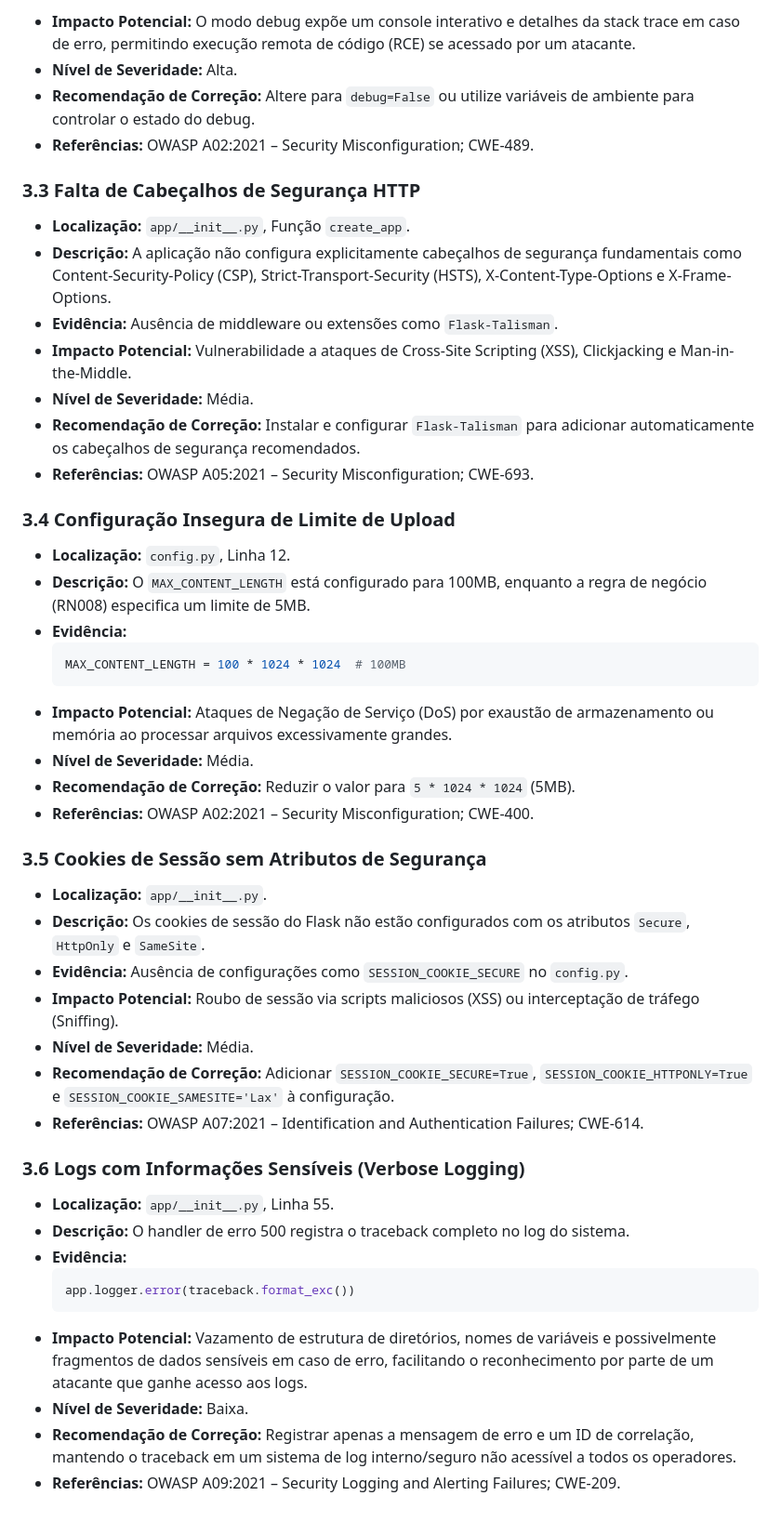
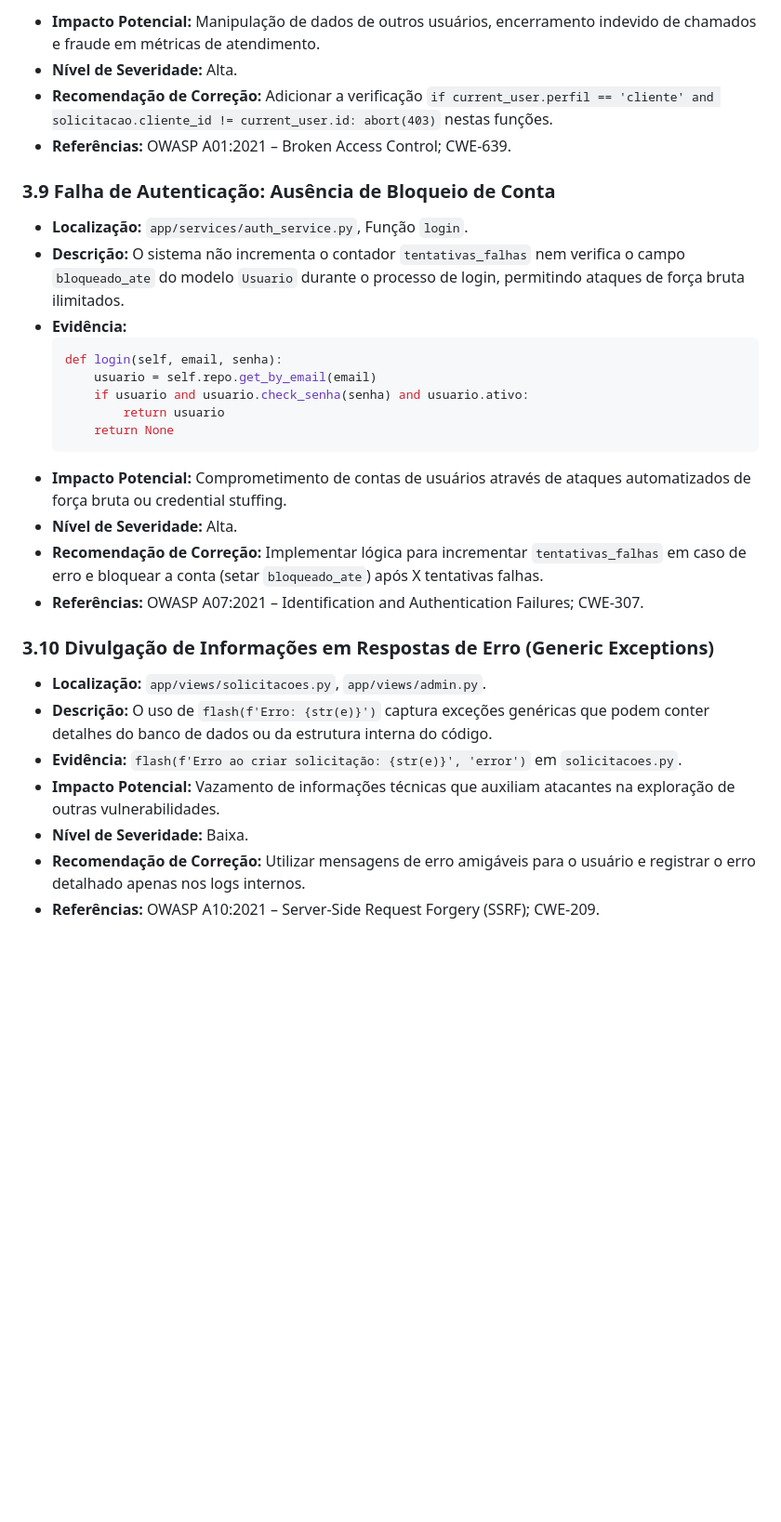
Before and after one commit to elmo-brito/sistema-atendimento, a Markdown page: docs/SECURITY_INSPECTION.md, the part around one of its changes. Shown at 93% size. Rendered like a GitHub page; blank space fills up the shorter version.

Commit message:
Inspeção de segurança: Nível Moderado concluído

````diff
--- a/docs/SECURITY_INSPECTION.md
+++ b/docs/SECURITY_INSPECTION.md
@@ -50,47 +67,30 @@ Este documento apresenta os resultados da inspeção detalhada de ciberseguranç
   ```
-- **Impacto Potencial:** O modo debug expõe um console interativo e detalhes da stack trace em caso de erro, permitindo execução remota de código (RCE) se acessado por um atacante.
+- **Impacto Potencial:** Manipulação de dados de outros usuários, encerramento indevido de chamados e fraude em métricas de atendimento.
 - **Nível de Severidade:** Alta.
-- **Recomendação de Correção:** Altere para `debug=False` ou utilize variáveis de ambiente para controlar o estado do debug.
-- **Referências:** OWASP A02:2021 – Security Misconfiguration; CWE-489.
+- **Recomendação de Correção:** Adicionar a verificação `if current_user.perfil == 'cliente' and solicitacao.cliente_id != current_user.id: abort(403)` nestas funções.
+- **Referências:** OWASP A01:2021 – Broken Access Control; CWE-639.
 
-### 3.3 Falta de Cabeçalhos de Segurança HTTP
-- **Localização:** `app/__init__.py`, Função `create_app`.
-- **Descrição:** A aplicação não configura explicitamente cabeçalhos de segurança fundamentais como Content-Security-Policy (CSP), Strict-Transport-Security (HSTS), X-Content-Type-Options e X-Frame-Options.
-- **Evidência:** Ausência de middleware ou extensões como `Flask-Talisman`.
-- **Impacto Potencial:** Vulnerabilidade a ataques de Cross-Site Scripting (XSS), Clickjacking e Man-in-the-Middle.
-- **Nível de Severidade:** Média.
-- **Recomendação de Correção:** Instalar e configurar `Flask-Talisman` para adicionar automaticamente os cabeçalhos de segurança recomendados.
-- **Referências:** OWASP A05:2021 – Security Misconfiguration; CWE-693.
-
-### 3.4 Configuração Insegura de Limite de Upload
-- **Localização:** `config.py`, Linha 12.
-- **Descrição:** O `MAX_CONTENT_LENGTH` está configurado para 100MB, enquanto a regra de negócio (RN008) especifica um limite de 5MB.
+### 3.9 Falha de Autenticação: Ausência de Bloqueio de Conta
+- **Localização:** `app/services/auth_service.py`, Função `login`.
+- **Descrição:** O sistema não incrementa o contador `tentativas_falhas` nem verifica o campo `bloqueado_ate` do modelo `Usuario` durante o processo de login, permitindo ataques de força bruta ilimitados.
 - **Evidência:**
   ```python
-  MAX_CONTENT_LENGTH = 100 * 1024 * 1024  # 100MB
+  def login(self, email, senha):
+      usuario = self.repo.get_by_email(email)
+      if usuario and usuario.check_senha(senha) and usuario.ativo:
+          return usuario
+      return None
   ```
-- **Impacto Potencial:** Ataques de Negação de Serviço (DoS) por exaustão de armazenamento ou memória ao processar arquivos excessivamente grandes.
-- **Nível de Severidade:** Média.
-- **Recomendação de Correção:** Reduzir o valor para `5 * 1024 * 1024` (5MB).
-- **Referências:** OWASP A02:2021 – Security Misconfiguration; CWE-400.
+- **Impacto Potencial:** Comprometimento de contas de usuários através de ataques automatizados de força bruta ou credential stuffing.
+- **Nível de Severidade:** Alta.
+- **Recomendação de Correção:** Implementar lógica para incrementar `tentativas_falhas` em caso de erro e bloquear a conta (setar `bloqueado_ate`) após X tentativas falhas.
+- **Referências:** OWASP A07:2021 – Identification and Authentication Failures; CWE-307.
 
-### 3.5 Cookies de Sessão sem Atributos de Segurança
-- **Localização:** `app/__init__.py`.
-- **Descrição:** Os cookies de sessão do Flask não estão configurados com os atributos `Secure`, `HttpOnly` e `SameSite`.
-- **Evidência:** Ausência de configurações como `SESSION_COOKIE_SECURE` no `config.py`.
-- **Impacto Potencial:** Roubo de sessão via scripts maliciosos (XSS) ou interceptação de tráfego (Sniffing).
-- **Nível de Severidade:** Média.
-- **Recomendação de Correção:** Adicionar `SESSION_COOKIE_SECURE=True`, `SESSION_COOKIE_HTTPONLY=True` e `SESSION_COOKIE_SAMESITE='Lax'` à configuração.
-- **Referências:** OWASP A07:2021 – Identification and Authentication Failures; CWE-614.
-
-### 3.6 Logs com Informações Sensíveis (Verbose Logging)
-- **Localização:** `app/__init__.py`, Linha 55.
-- **Descrição:** O handler de erro 500 registra o traceback completo no log do sistema.
-- **Evidência:**
-  ```python
-  app.logger.error(traceback.format_exc())
-  ```
-- **Impacto Potencial:** Vazamento de estrutura de diretórios, nomes de variáveis e possivelmente fragmentos de dados sensíveis em caso de erro, facilitando o reconhecimento por parte de um atacante que ganhe acesso aos logs.
+### 3.10 Divulgação de Informações em Respostas de Erro (Generic Exceptions)
+- **Localização:** `app/views/solicitacoes.py`, `app/views/admin.py`.
+- **Descrição:** O uso de `flash(f'Erro: {str(e)}')` captura exceções genéricas que podem conter detalhes do banco de dados ou da estrutura interna do código.
+- **Evidência:** `flash(f'Erro ao criar solicitação: {str(e)}', 'error')` em `solicitacoes.py`.
+- **Impacto Potencial:** Vazamento de informações técnicas que auxiliam atacantes na exploração de outras vulnerabilidades.
 - **Nível de Severidade:** Baixa.
-- **Recomendação de Correção:** Registrar apenas a mensagem de erro e um ID de correlação, mantendo o traceback em um sistema de log interno/seguro não acessível a todos os operadores.
-- **Referências:** OWASP A09:2021 – Security Logging and Alerting Failures; CWE-209.
+- **Recomendação de Correção:** Utilizar mensagens de erro amigáveis para o usuário e registrar o erro detalhado apenas nos logs internos.
+- **Referências:** OWASP A10:2021 – Server-Side Request Forgery (SSRF); CWE-209.
````
Also changed, not shown: other parts of docs/SECURITY_INSPECTION.md (+40 -23 lines).
